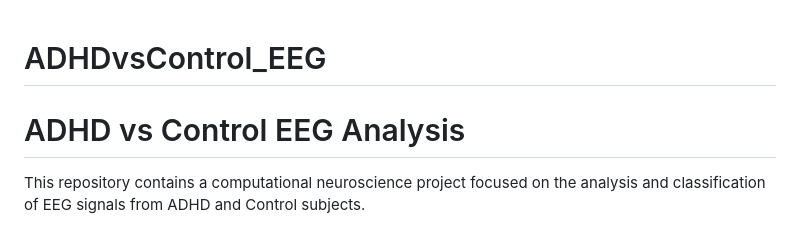
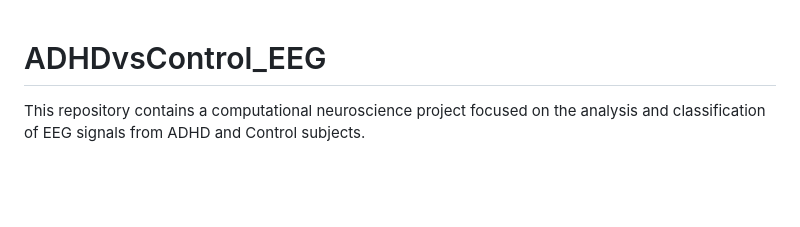
Before and after one commit to noemiaime/ADHDvsControl_EEG, a Markdown page: README.md, the part around the change. Rendered like a GitHub page; blank space fills up the shorter version.

Commit message:
README title

```diff
--- a/README.md
+++ b/README.md
@@ -1,5 +1,4 @@
 # ADHDvsControl_EEG
-# ADHD vs Control EEG Analysis
 
 This repository contains a computational neuroscience project focused on the analysis and classification of EEG signals from ADHD and Control subjects.
 
```
